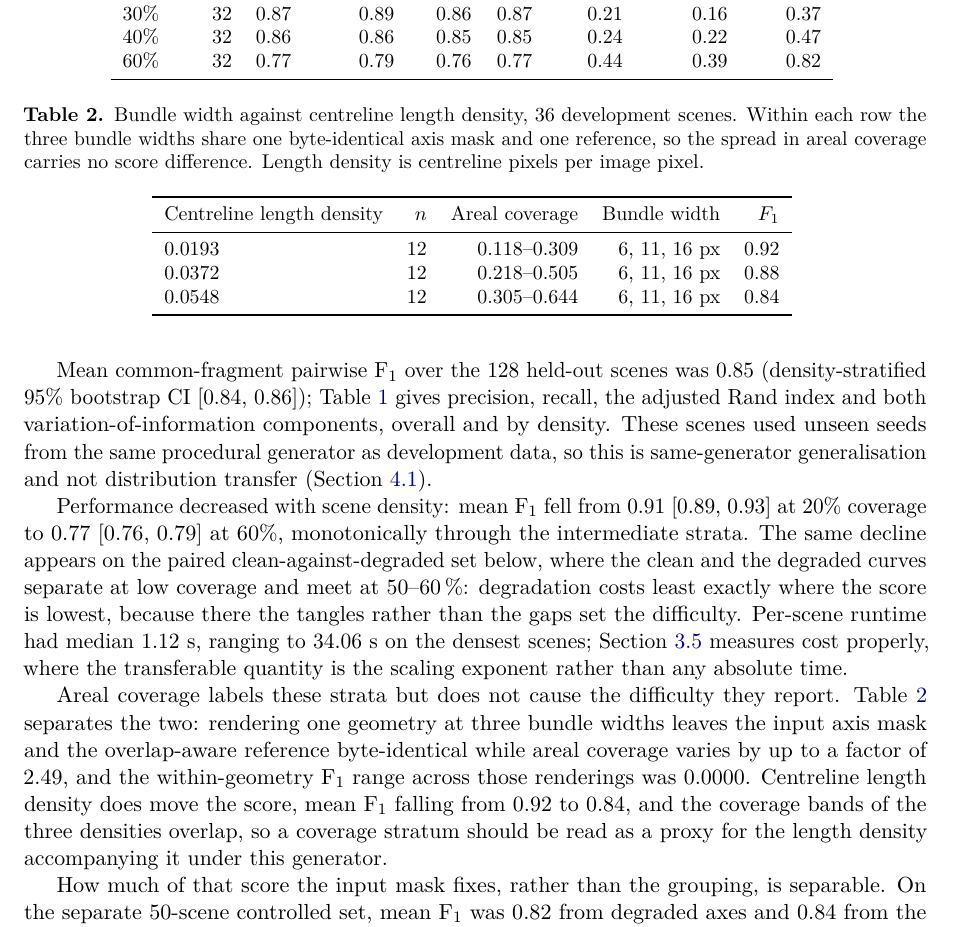
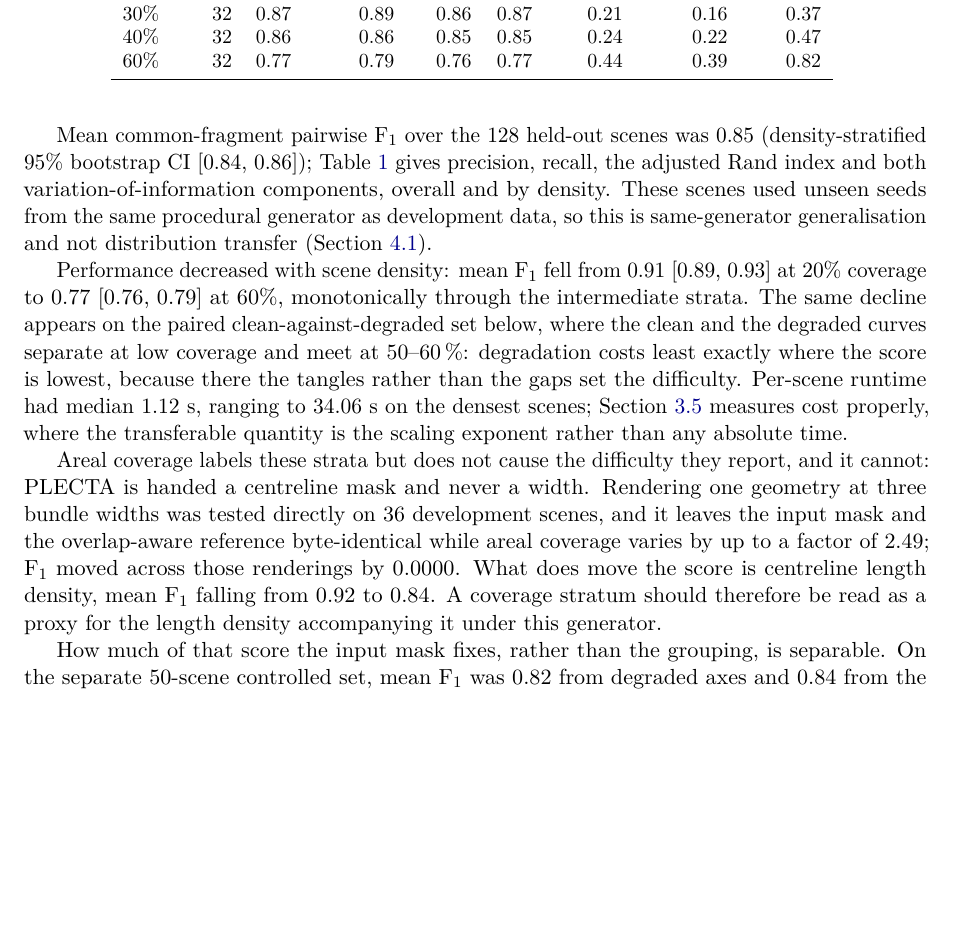
Before and after one commit to Jorallan/PLECTA-manuscript, a LaTeX paper (main.tex, which reads sections/03_results.tex): part of page 13 of 27, cut so that both start at the same text, the shorter picture padded with empty space. Compiled offline with pdfLaTeX.

Commit message:
Drop the width-against-density table, and widen the real-fields table
The bundle-width table made one point -- PLECTA is handed a centreline mask and
never a width, so rendering one geometry at three widths moves areal coverage
and leaves the score alone -- and spent a float and a four-line caption doing
it. The point is now a sentence, and every number it rested on is still quoted:
the coverage ratio across renderings, the F1 range across them, and the fall
with centreline length density. Nothing became a literal.

The generator still writes plecta_factorial_table.tex, with a note saying
nothing inputs it, on the same reasoning as plecta_greedy_table.tex: the table
is a correct self-contained record and the study behind it did not go away.
sec:res-factorial keeps its label, since Section 2.2 points at it.

The real-fields table is set in tabular* with a rubber intercolumn skip, so its
six narrow columns spread across the text block instead of huddling in the
middle with the rules overhanging an inch a side.

Tables renumber: real fields is now Table 3 and the comparator table Table 5.

```diff
--- a/sections/03_results.tex
+++ b/sections/03_results.tex
@@ -48,27 +48,16 @@ Section~\ref{sec:res-comparators} measures cost properly, where the
 transferable quantity is the scaling exponent rather than any absolute time.
 
 Areal coverage labels these strata but does not cause the difficulty they
-report. \label{sec:res-factorial}Table~\ref{tab:plecta-factorial} separates the
-two: rendering one geometry at three bundle widths leaves the input axis mask
-and the overlap-aware reference byte-identical while areal coverage varies by
-up to a factor of \PlectaFactorialMaxCoverageRatio{}, and the within-geometry
-\Fone{} range across those renderings was \PlectaFactorialMaxFOneRange{}.
-Centreline length density does move the score, mean \Fone{} falling from
-\PlectaFactorialLowFOne{} to \PlectaFactorialHighFOne{}, and the coverage bands
-of the three densities overlap, so a coverage stratum should be read as a
+report, and it cannot: \label{sec:res-factorial}PLECTA is handed a centreline
+mask and never a width. Rendering one geometry at three bundle widths was
+tested directly on \PlectaFactorialSceneCount{} development scenes, and it
+leaves the input mask and the overlap-aware reference byte-identical while
+areal coverage varies by up to a factor of
+\PlectaFactorialMaxCoverageRatio{}; \Fone{} moved across those renderings by
+\PlectaFactorialMaxFOneRange{}. What does move the score is centreline length
+density, mean \Fone{} falling from \PlectaFactorialLowFOne{} to
+\PlectaFactorialHighFOne{}. A coverage stratum should therefore be read as a
 proxy for the length density accompanying it under this generator.
-
-\begin{table}[tbp]
-    \centering
-    \caption{Bundle width against centreline length density,
-    \PlectaFactorialSceneCount{} development scenes. Within each row the three
-    bundle widths share one byte-identical axis mask and one reference, so the
-    spread in areal coverage carries no score difference. Length density is
-    centreline pixels per image pixel.}
-    \label{tab:plecta-factorial}
-    \small
-    \input{results/plecta_factorial_table}
-\end{table}
 
 
 \label{sec:res-mask}%
```
Also changed, not shown: results/plecta_real_masks_table.tex (+2 -2 lines), sections/03_results.tex (3 more changed lines), 2 other files.
